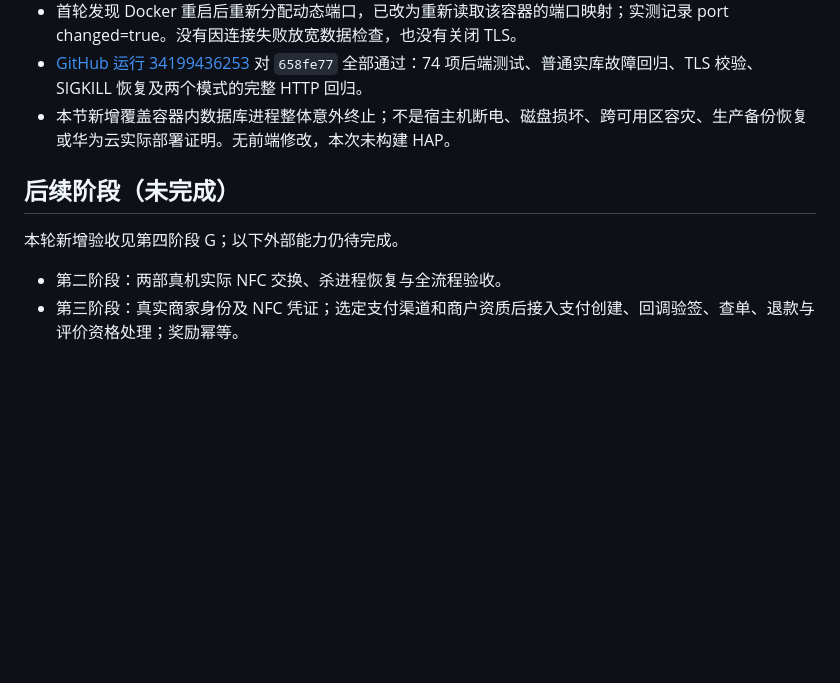
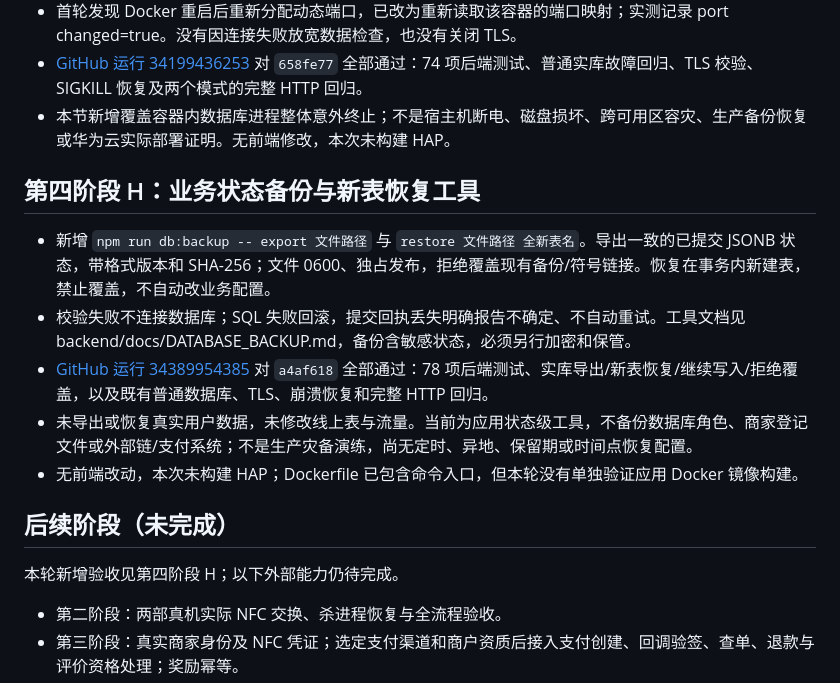
Before and after one commit to robin90339116-ops/MicroWorld, a Markdown page: docs/IMPLEMENTATION_ACCEPTANCE.md, the part around the change. GitHub-like rendering; blank space fills up the shorter version.

Commit message:
docs: record isolated backup restore acceptance

```diff
--- a/docs/IMPLEMENTATION_ACCEPTANCE.md
+++ b/docs/IMPLEMENTATION_ACCEPTANCE.md
@@ -186,9 +186,17 @@
 - [GitHub 运行 34199436253](https://github.com/robin90339116-ops/MicroWorld/actions/runs/34199436253) 对 `658fe77` 全部通过：74 项后端测试、普通实库故障回归、TLS 校验、SIGKILL 恢复及两个模式的完整 HTTP 回归。
 - 本节新增覆盖容器内数据库进程整体意外终止；不是宿主机断电、磁盘损坏、跨可用区容灾、生产备份恢复或华为云实际部署证明。无前端修改，本次未构建 HAP。
 
+## 第四阶段 H：业务状态备份与新表恢复工具
+
+- 新增 `npm run db:backup -- export 文件路径` 与 `restore 文件路径 全新表名`。导出一致的已提交 JSONB 状态，带格式版本和 SHA-256；文件 0600、独占发布，拒绝覆盖现有备份/符号链接。恢复在事务内新建表，禁止覆盖，不自动改业务配置。
+- 校验失败不连接数据库；SQL 失败回滚，提交回执丢失明确报告不确定、不自动重试。工具文档见 backend/docs/DATABASE_BACKUP.md，备份含敏感状态，必须另行加密和保管。
+- [GitHub 运行 34389954385](https://github.com/robin90339116-ops/MicroWorld/actions/runs/34389954385) 对 `a4af618` 全部通过：78 项后端测试、实库导出/新表恢复/继续写入/拒绝覆盖，以及既有普通数据库、TLS、崩溃恢复和完整 HTTP 回归。
+- 未导出或恢复真实用户数据，未修改线上表与流量。当前为应用状态级工具，不备份数据库角色、商家登记文件或外部链/支付系统；不是生产灾备演练，尚无定时、异地、保留期或时间点恢复配置。
+- 无前端改动，本次未构建 HAP；Dockerfile 已包含命令入口，但本轮没有单独验证应用 Docker 镜像构建。
+
 ## 后续阶段（未完成）
 
-本轮新增验收见第四阶段 G；以下外部能力仍待完成。
+本轮新增验收见第四阶段 H；以下外部能力仍待完成。
 
 - 第二阶段：两部真机实际 NFC 交换、杀进程恢复与全流程验收。
 - 第三阶段：真实商家身份及 NFC 凭证；选定支付渠道和商户资质后接入支付创建、回调验签、查单、退款与评价资格处理；奖励幂等。
```
